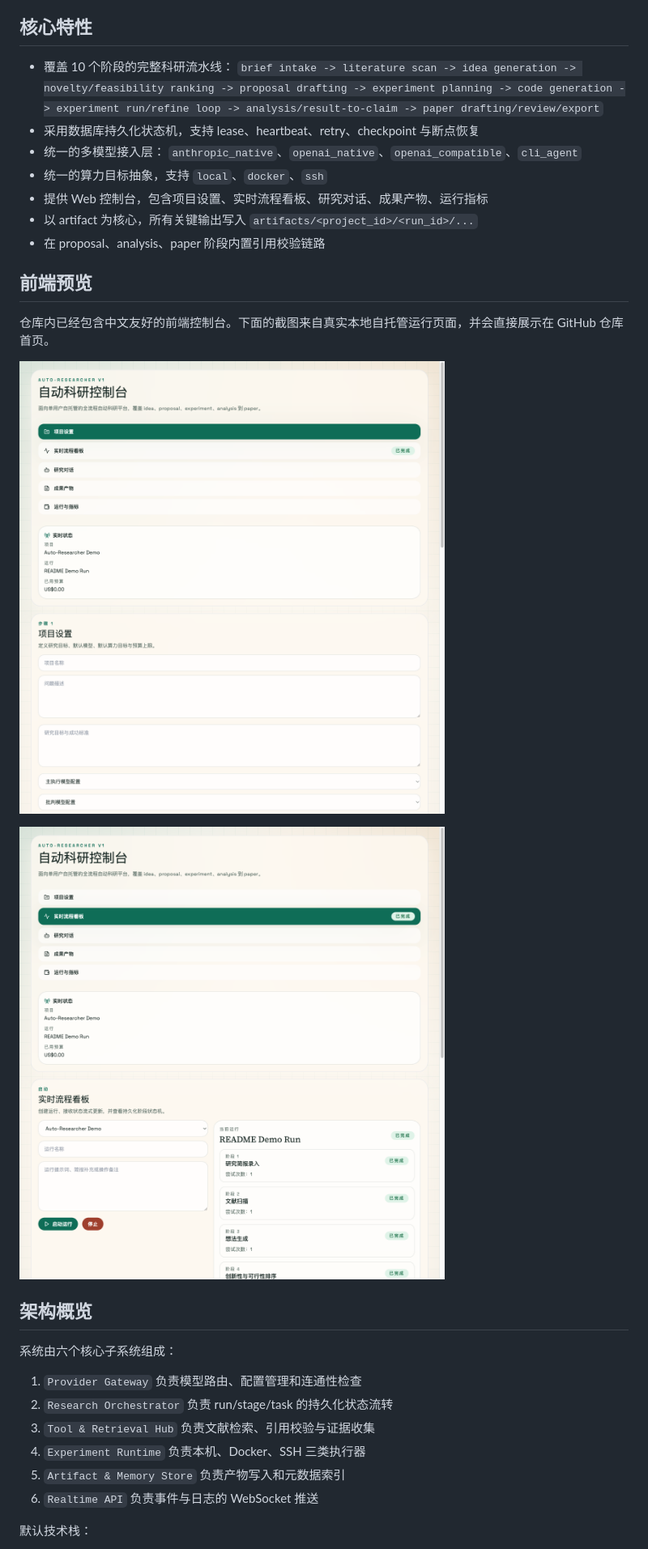
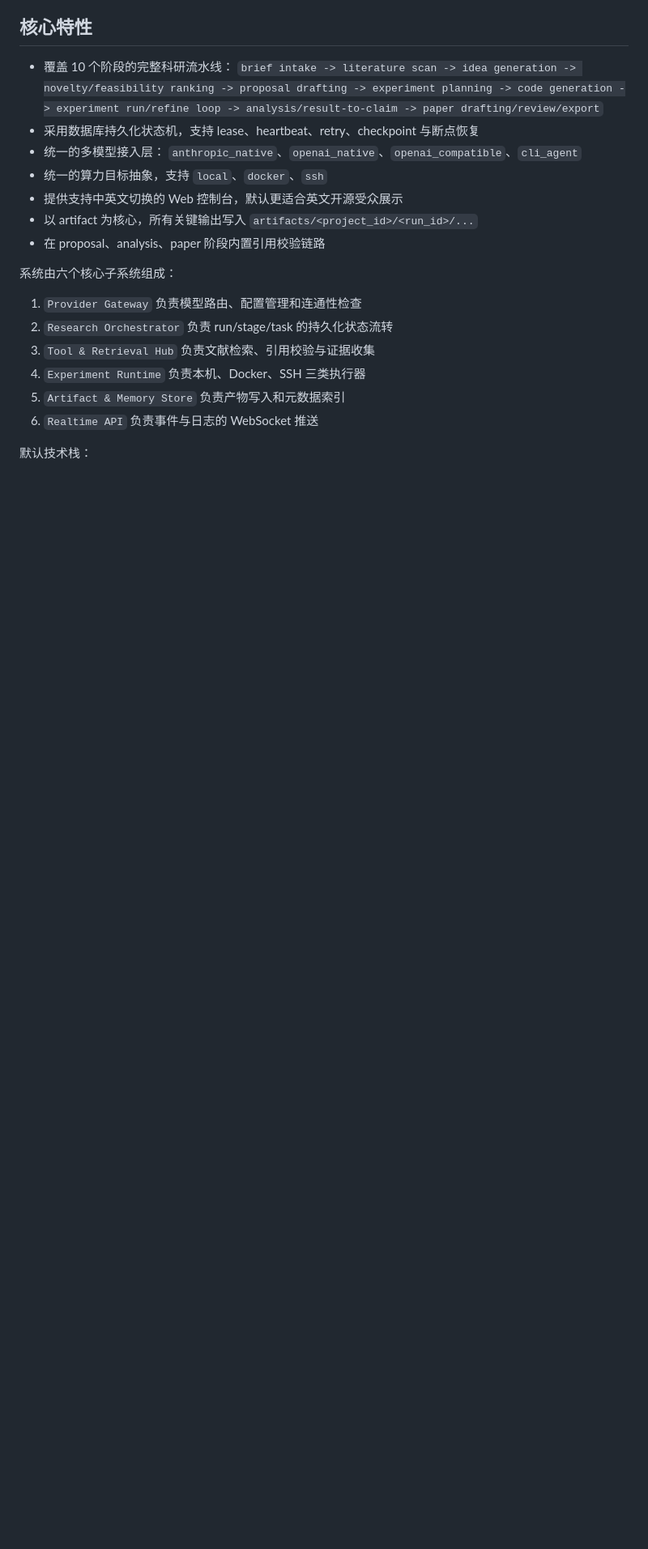
Before and after one commit to Preritrd5/Auto-Researcher, a Markdown page: README.zh-CN.md, the part around one of its changes. Shown at 81% size. Rendered like a GitHub page; blank space fills up the shorter version.

Commit message:
Add bilingual dashboard and polished GitHub showcase

```diff
--- a/README.zh-CN.md
+++ b/README.zh-CN.md
@@ -18,19 +40,9 @@ Auto-Researcher 是一个面向单用户、自托管场景的 ML/AI 自动科研
 - 统一的多模型接入层：
   `anthropic_native`、`openai_native`、`openai_compatible`、`cli_agent`
 - 统一的算力目标抽象，支持 `local`、`docker`、`ssh`
-- 提供 Web 控制台，包含项目设置、实时流程看板、研究对话、成果产物、运行指标
+- 提供支持中英文切换的 Web 控制台，默认更适合英文开源受众展示
 - 以 artifact 为核心，所有关键输出写入 `artifacts/<project_id>/<run_id>/...`
 - 在 proposal、analysis、paper 阶段内置引用校验链路
-
-## 前端预览
-
-仓库内已经包含中文友好的前端控制台。下面的截图来自真实本地自托管运行页面，并会直接展示在 GitHub 仓库首页。
-
-![Auto-Researcher 控制台总览](./docs/images/dashboard-overview.png)
-
-![Auto-Researcher 实时流程看板](./docs/images/dashboard-pipeline.png)
-
-## 架构概览
 
 系统由六个核心子系统组成：
 
```
Also changed, not shown: other parts of README.zh-CN.md (+22 -0 lines), README.md (+23 -11 lines), docs/images/dashboard-pipeline-zh.png (added), docs/images/dashboard-setup-en.png (added), docs/images/readme-demo.gif (added), 6 other files.
